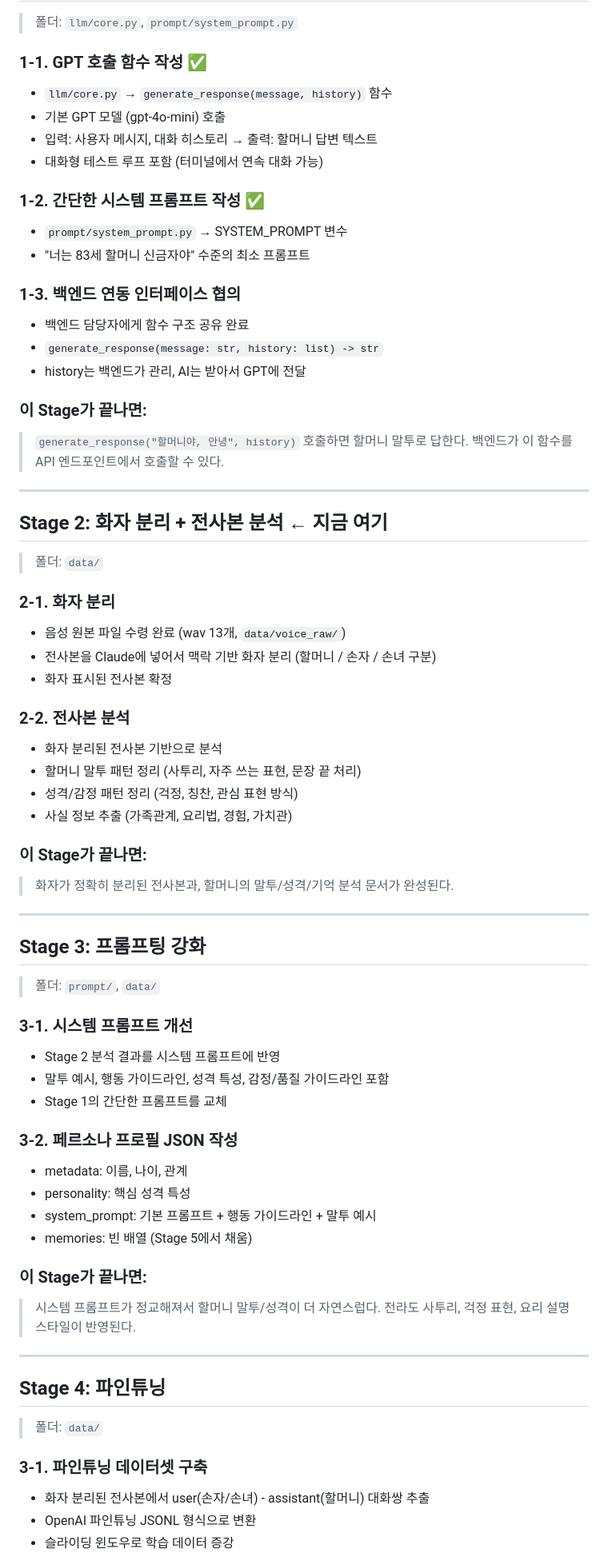
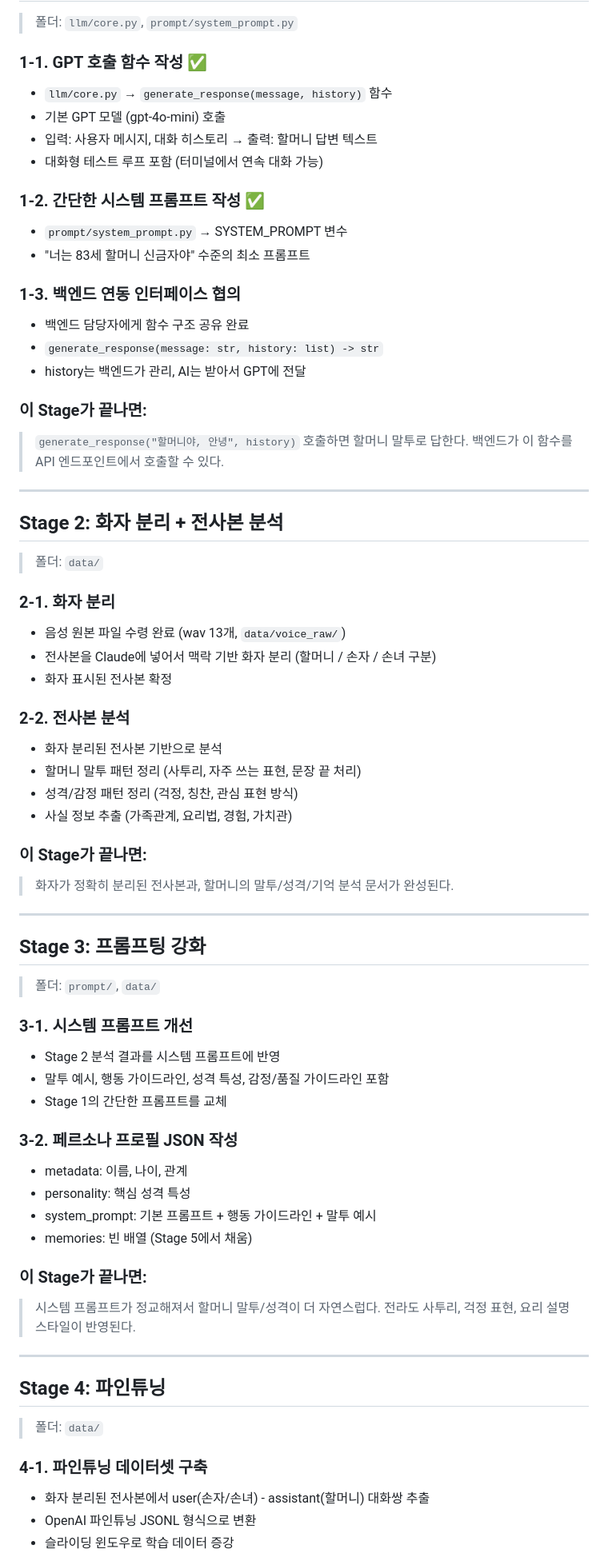
Before and after one commit to xxunivs/TalkTo, a Markdown page: archive/grandma_demo/Timeline.md, the part around one of its changes. Shown at 80% size. Drawn GitHub-style.

```diff
--- a/archive/grandma_demo/Timeline.md
+++ b/archive/grandma_demo/Timeline.md
@@ -28,41 +28,48 @@ PersonaAI/
 > 폴더: `llm/core.py`, `prompt/system_prompt.py`
 
 ### 1-1. GPT 호출 함수 작성 ✅
+
 - `llm/core.py` → `generate_response(message, history)` 함수
 - 기본 GPT 모델 (gpt-4o-mini) 호출
 - 입력: 사용자 메시지, 대화 히스토리 → 출력: 할머니 답변 텍스트
 - 대화형 테스트 루프 포함 (터미널에서 연속 대화 가능)
 
 ### 1-2. 간단한 시스템 프롬프트 작성 ✅
+
 - `prompt/system_prompt.py` → SYSTEM_PROMPT 변수
 - "너는 83세 할머니 신금자야" 수준의 최소 프롬프트
 
 ### 1-3. 백엔드 연동 인터페이스 협의
+
 - 백엔드 담당자에게 함수 구조 공유 완료
 - `generate_response(message: str, history: list) -> str`
 - history는 백엔드가 관리, AI는 받아서 GPT에 전달
 
 ### 이 Stage가 끝나면:
+
 > `generate_response("할머니야, 안녕", history)` 호출하면 할머니 말투로 답한다. 백엔드가 이 함수를 API 엔드포인트에서 호출할 수 있다.
 
 ---
 
-## Stage 2: 화자 분리 + 전사본 분석 ← 지금 여기
+## Stage 2: 화자 분리 + 전사본 분석
 
 > 폴더: `data/`
 
 ### 2-1. 화자 분리
+
 - 음성 원본 파일 수령 완료 (wav 13개, `data/voice_raw/`)
 - 전사본을 Claude에 넣어서 맥락 기반 화자 분리 (할머니 / 손자 / 손녀 구분)
 - 화자 표시된 전사본 확정
 
 ### 2-2. 전사본 분석
+
 - 화자 분리된 전사본 기반으로 분석
 - 할머니 말투 패턴 정리 (사투리, 자주 쓰는 표현, 문장 끝 처리)
 - 성격/감정 패턴 정리 (걱정, 칭찬, 관심 표현 방식)
 - 사실 정보 추출 (가족관계, 요리법, 경험, 가치관)
 
 ### 이 Stage가 끝나면:
+
 > 화자가 정확히 분리된 전사본과, 할머니의 말투/성격/기억 분석 문서가 완성된다.
 
 ---
@@ -72,17 +79,20 @@ PersonaAI/
 > 폴더: `prompt/`, `data/`
 
 ### 3-1. 시스템 프롬프트 개선
+
 - Stage 2 분석 결과를 시스템 프롬프트에 반영
 - 말투 예시, 행동 가이드라인, 성격 특성, 감정/품질 가이드라인 포함
 - Stage 1의 간단한 프롬프트를 교체
 
 ### 3-2. 페르소나 프로필 JSON 작성
+
 - metadata: 이름, 나이, 관계
 - personality: 핵심 성격 특성
 - system_prompt: 기본 프롬프트 + 행동 가이드라인 + 말투 예시
 - memories: 빈 배열 (Stage 5에서 채움)
 
 ### 이 Stage가 끝나면:
+
 > 시스템 프롬프트가 정교해져서 할머니 말투/성격이 더 자연스럽다. 전라도 사투리, 걱정 표현, 요리 설명 스타일이 반영된다.
 
 ---
@@ -91,7 +101,8 @@ PersonaAI/
 
 > 폴더: `data/`
 
-### 3-1. 파인튜닝 데이터셋 구축
+### 4-1. 파인튜닝 데이터셋 구축
+
 - 화자 분리된 전사본에서 user(손자/손녀) - assistant(할머니) 대화쌍 추출
 - OpenAI 파인튜닝 JSONL 형식으로 변환
 - 슬라이딩 윈도우로 학습 데이터 증강
```
Also changed, not shown: other parts of archive/grandma_demo/Timeline.md (+51 -3 lines), 1 other file.
